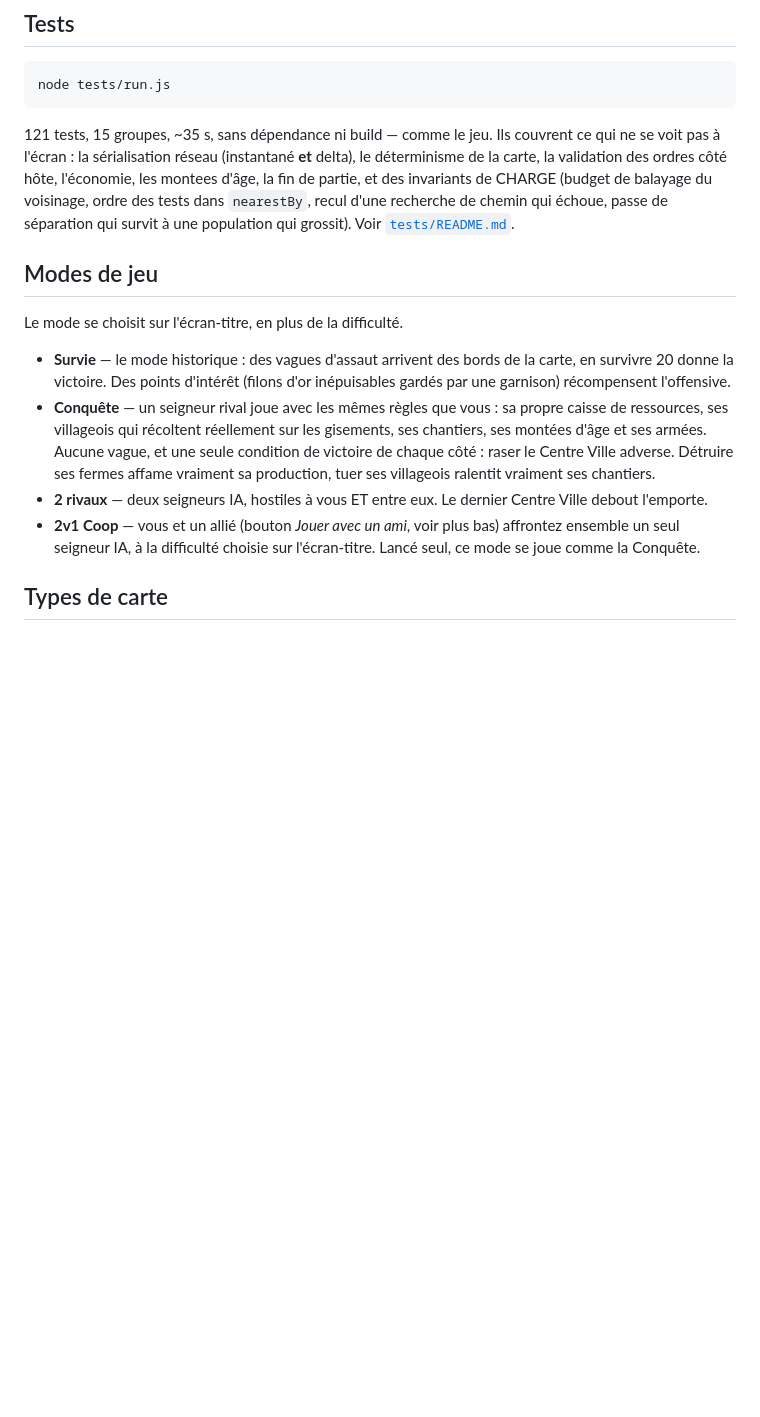
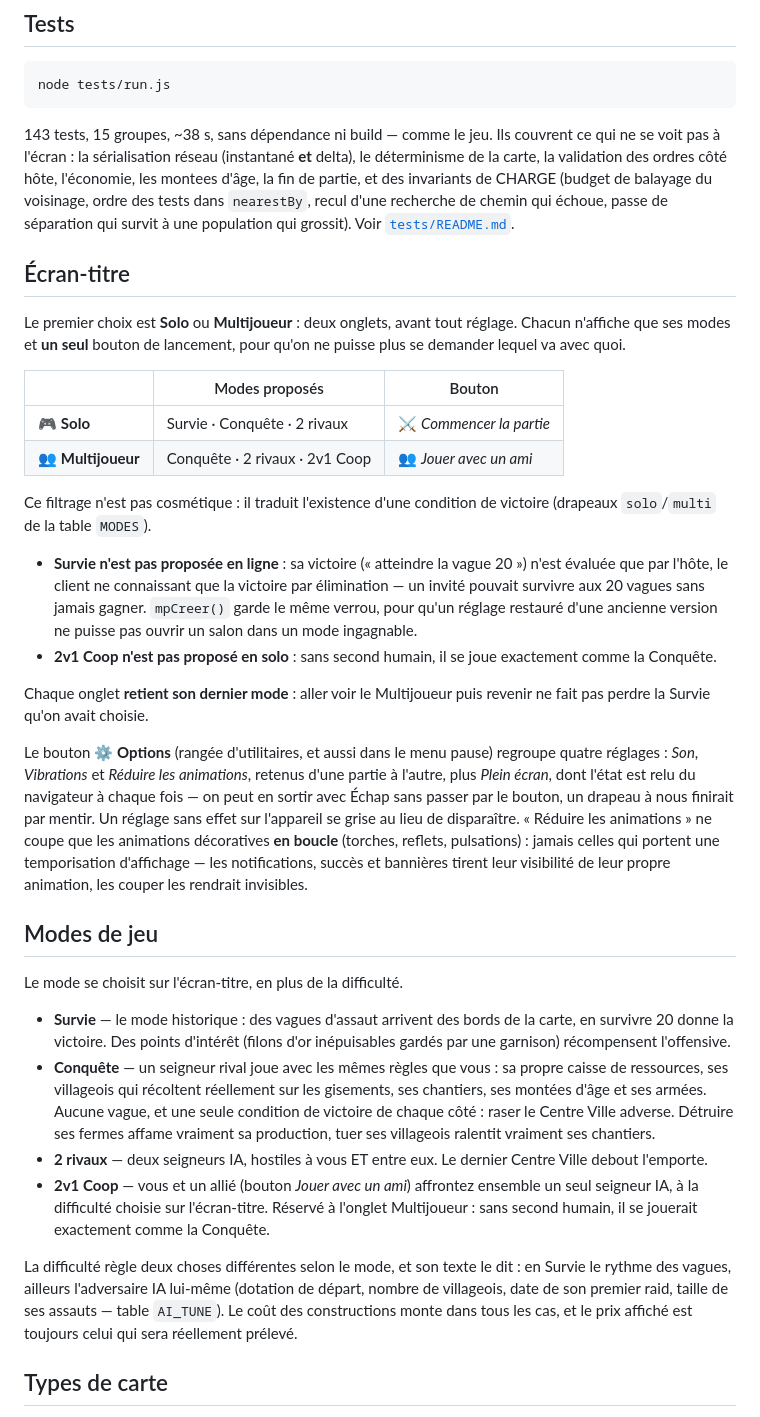
Before and after one commit to AutomaTeam/age-des-conquetes, a Markdown page: README.md, the part around one of its changes. GitHub-like rendering; blank space fills up the shorter version.

````diff
--- a/README.md
+++ b/README.md
@@ -51,7 +51,7 @@ préservent.
 node tests/run.js
 ```
 
-121 tests, 15 groupes, ~35 s, sans dépendance ni build — comme le jeu. Ils
+143 tests, 15 groupes, ~38 s, sans dépendance ni build — comme le jeu. Ils
 couvrent ce qui ne se voit pas à l'écran : la sérialisation réseau
 (instantané **et** delta), le déterminisme de la carte, la validation des
 ordres côté hôte, l'économie, les montees d'âge, la fin de partie, et des
@@ -59,6 +59,42 @@ invariants de CHARGE (budget de balayage du voisinage, ordre des tests dans
 `nearestBy`, recul d'une recherche de chemin qui échoue, passe de séparation
 qui survit à une population qui grossit). Voir
 [`tests/README.md`](tests/README.md).
+
+## Écran-titre
+
+Le premier choix est **Solo** ou **Multijoueur** : deux onglets, avant tout
+réglage. Chacun n'affiche que ses modes et **un seul** bouton de lancement,
+pour qu'on ne puisse plus se demander lequel va avec quoi.
+
+| | Modes proposés | Bouton |
+|---|---|---|
+| 🎮 **Solo** | Survie · Conquête · 2 rivaux | ⚔️ *Commencer la partie* |
+| 👥 **Multijoueur** | Conquête · 2 rivaux · 2v1 Coop | 👥 *Jouer avec un ami* |
+
+Ce filtrage n'est pas cosmétique : il traduit l'existence d'une condition de
+victoire (drapeaux `solo`/`multi` de la table `MODES`).
+
+- **Survie n'est pas proposée en ligne** : sa victoire (« atteindre la vague
+  20 ») n'est évaluée que par l'hôte, le client ne connaissant que la victoire
+  par élimination — un invité pouvait survivre aux 20 vagues sans jamais
+  gagner. `mpCreer()` garde le même verrou, pour qu'un réglage restauré d'une
+  ancienne version ne puisse pas ouvrir un salon dans un mode ingagnable.
+- **2v1 Coop n'est pas proposé en solo** : sans second humain, il se joue
+  exactement comme la Conquête.
+
+Chaque onglet **retient son dernier mode** : aller voir le Multijoueur puis
+revenir ne fait pas perdre la Survie qu'on avait choisie.
+
+Le bouton ⚙️ **Options** (rangée d'utilitaires, et aussi dans le menu pause)
+regroupe quatre réglages : *Son*, *Vibrations* et *Réduire les animations*,
+retenus d'une partie à l'autre, plus *Plein écran*, dont l'état est relu du
+navigateur à chaque fois — on peut en sortir avec Échap sans passer par le
+bouton, un drapeau à nous finirait par mentir. Un réglage sans effet sur
+l'appareil se grise au lieu de disparaître. « Réduire les animations » ne coupe que les animations
+décoratives **en boucle** (torches, reflets, pulsations) : jamais celles qui
+portent une temporisation d'affichage — les notifications, succès et
+bannières tirent leur visibilité de leur propre animation, les couper les
+rendrait invisibles.
 
 ## Modes de jeu
 
@@ -75,9 +111,16 @@ Le mode se choisit sur l'écran-titre, en plus de la difficulté.
   villageois ralentit vraiment ses chantiers.
 - **2 rivaux** — deux seigneurs IA, hostiles à vous ET entre eux. Le dernier
   Centre Ville debout l'emporte.
-- **2v1 Coop** — vous et un allié (bouton *Jouer avec un ami*, voir plus bas)
-  affrontez ensemble un seul seigneur IA, à la difficulté choisie sur
-  l'écran-titre. Lancé seul, ce mode se joue comme la Conquête.
+- **2v1 Coop** — vous et un allié (bouton *Jouer avec un ami*) affrontez
+  ensemble un seul seigneur IA, à la difficulté choisie sur l'écran-titre.
+  Réservé à l'onglet Multijoueur : sans second humain, il se jouerait
+  exactement comme la Conquête.
+
+La difficulté règle deux choses différentes selon le mode, et son texte le
+dit : en Survie le rythme des vagues, ailleurs l'adversaire IA lui-même
+(dotation de départ, nombre de villageois, date de son premier raid, taille
+de ses assauts — table `AI_TUNE`). Le coût des constructions monte dans tous
+les cas, et le prix affiché est toujours celui qui sera réellement prélevé.
 
 ## Types de carte
 
````
Also changed, not shown: other parts of README.md (+25 -11 lines), 1 other file.
